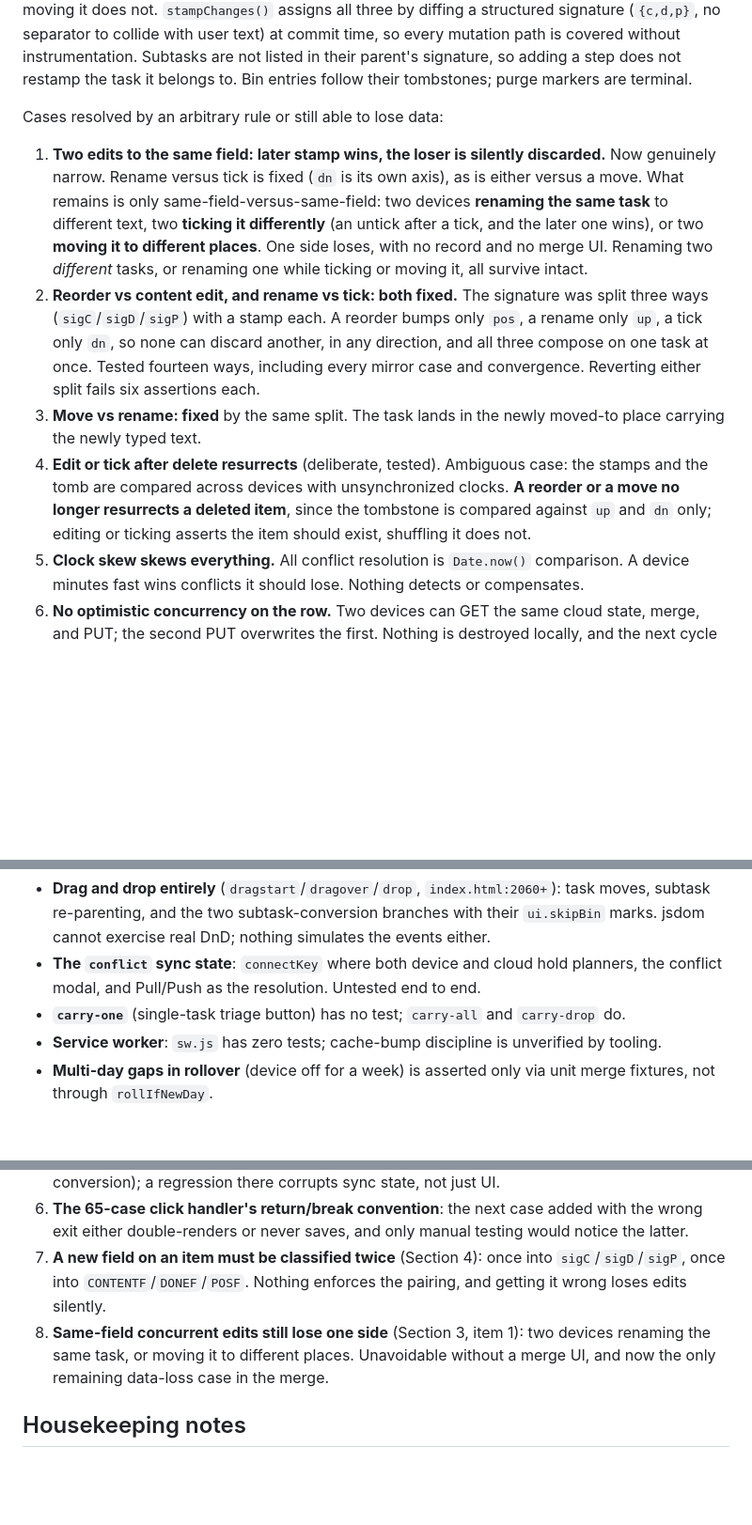
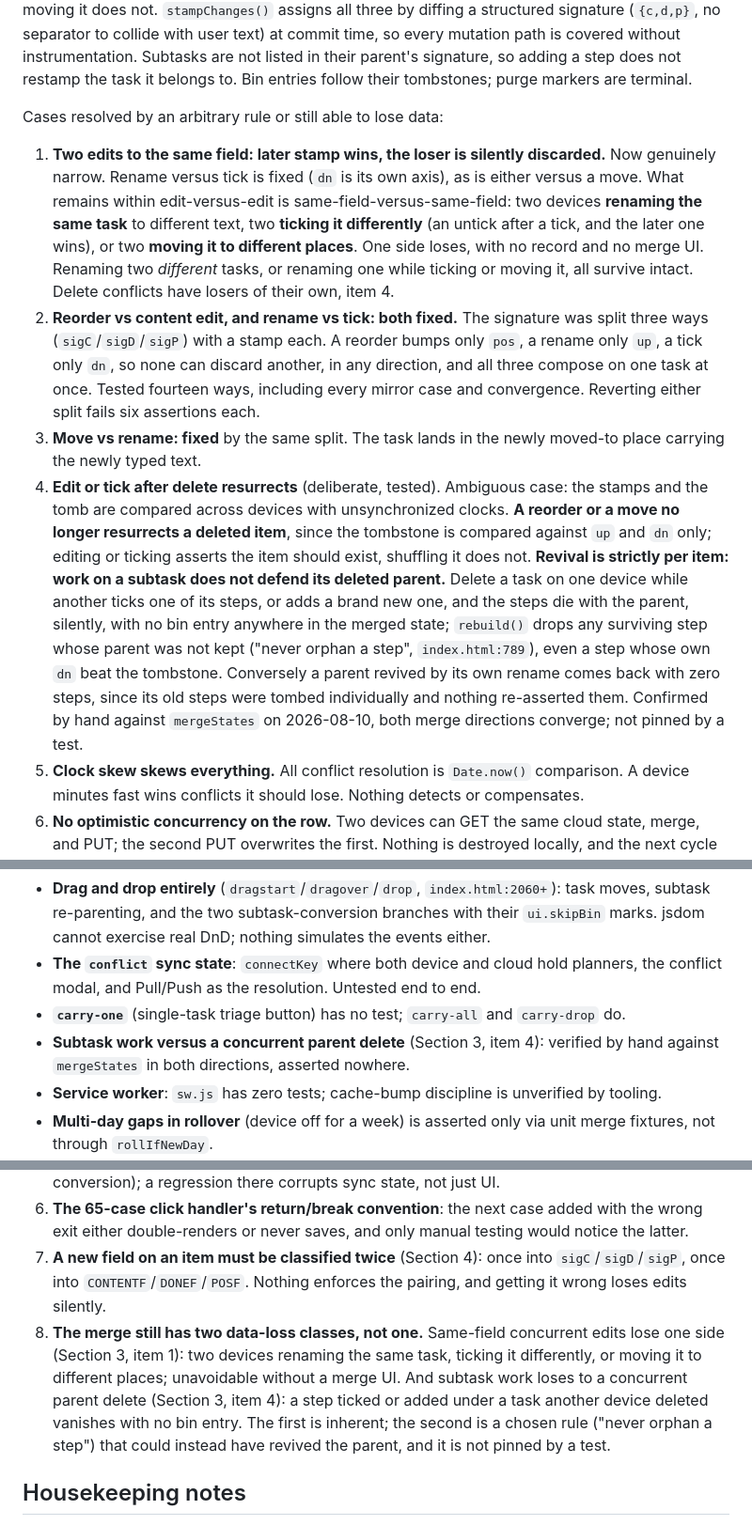
Before and after one commit to supxero/headspace, a Markdown page: REVIEW.md, 3 parts joined by grey strips. Shown at 94% size. Drawn GitHub-style; blank space fills up the shorter version.

Commit message:
Name the second data-loss class: subtask work loses to a concurrent parent delete
REVIEW.md claimed same-field concurrent edits were the only remaining
data-loss case in the merge. Verified against mergeStates that this is
false: a step ticked or added under a task another device deleted dies
with the parent, silently and with no bin entry, because rebuild() drops
any surviving step whose parent was not kept, even one whose dn beat the
tombstone. Revival is per item and does not extend up the parent chain.
Documented in Section 3 item 4, risk 8, and the Section 6 coverage gaps.
Doc only, no behaviour change, so no cache bump.

Co-Authored-By: Claude Fable 5 <noreply@anthropic.com>

```diff
--- a/REVIEW.md
+++ b/REVIEW.md
@@ -72,10 +72,10 @@ Merge rules: union by id. Per item, **title, tick and position are resolved sepa
 
 Cases resolved by an arbitrary rule or still able to lose data:
 
-1. **Two edits to the same field: later stamp wins, the loser is silently discarded.** Now genuinely narrow. Rename versus tick is fixed (`dn` is its own axis), as is either versus a move. What remains is only same-field-versus-same-field: two devices **renaming the same task** to different text, two **ticking it differently** (an untick after a tick, and the later one wins), or two **moving it to different places**. One side loses, with no record and no merge UI. Renaming two *different* tasks, or renaming one while ticking or moving it, all survive intact.
+1. **Two edits to the same field: later stamp wins, the loser is silently discarded.** Now genuinely narrow. Rename versus tick is fixed (`dn` is its own axis), as is either versus a move. What remains within edit-versus-edit is same-field-versus-same-field: two devices **renaming the same task** to different text, two **ticking it differently** (an untick after a tick, and the later one wins), or two **moving it to different places**. One side loses, with no record and no merge UI. Renaming two *different* tasks, or renaming one while ticking or moving it, all survive intact. Delete conflicts have losers of their own, item 4.
 2. **Reorder vs content edit, and rename vs tick: both fixed.** The signature was split three ways (`sigC`/`sigD`/`sigP`) with a stamp each. A reorder bumps only `pos`, a rename only `up`, a tick only `dn`, so none can discard another, in any direction, and all three compose on one task at once. Tested fourteen ways, including every mirror case and convergence. Reverting either split fails six assertions each.
 3. **Move vs rename: fixed** by the same split. The task lands in the newly moved-to place carrying the newly typed text.
-4. **Edit or tick after delete resurrects** (deliberate, tested). Ambiguous case: the stamps and the tomb are compared across devices with unsynchronized clocks. **A reorder or a move no longer resurrects a deleted item**, since the tombstone is compared against `up` and `dn` only; editing or ticking asserts the item should exist, shuffling it does not.
+4. **Edit or tick after delete resurrects** (deliberate, tested). Ambiguous case: the stamps and the tomb are compared across devices with unsynchronized clocks. **A reorder or a move no longer resurrects a deleted item**, since the tombstone is compared against `up` and `dn` only; editing or ticking asserts the item should exist, shuffling it does not. **Revival is strictly per item: work on a subtask does not defend its deleted parent.** Delete a task on one device while another ticks one of its steps, or adds a brand new one, and the steps die with the parent, silently, with no bin entry anywhere in the merged state; `rebuild()` drops any surviving step whose parent was not kept ("never orphan a step", `index.html:789`), even a step whose own `dn` beat the tombstone. Conversely a parent revived by its own rename comes back with zero steps, since its old steps were tombed individually and nothing re-asserted them. Confirmed by hand against `mergeStates` on 2026-08-10, both merge directions converge; not pinned by a test.
 5. **Clock skew skews everything.** All conflict resolution is `Date.now()` comparison. A device minutes fast wins conflicts it should lose. Nothing detects or compensates.
 6. **No optimistic concurrency on the row.** Two devices can GET the same cloud state, merge, and PUT; the second PUT overwrites the first. Nothing is destroyed locally, and the next cycle re-merges and re-pushes, but the cloud can be transiently missing one device's changes, and a device that stops syncing right after losing that race leaves the cloud stale.
 7. **Expiry horizons:** bin bodies 30d, tombstones 45d. A device offline more than 45 days resurrects its stale copy of deleted items as "edits after delete".
@@ -117,6 +117,7 @@ Not covered, specifically:
 - **Drag and drop entirely** (`dragstart`/`dragover`/`drop`, `index.html:2060+`): task moves, subtask re-parenting, and the two subtask-conversion branches with their `ui.skipBin` marks. jsdom cannot exercise real DnD; nothing simulates the events either.
 - **The `conflict` sync state**: `connectKey` where both device and cloud hold planners, the conflict modal, and Pull/Push as the resolution. Untested end to end.
 - **`carry-one`** (single-task triage button) has no test; `carry-all` and `carry-drop` do.
+- **Subtask work versus a concurrent parent delete** (Section 3, item 4): verified by hand against `mergeStates` in both directions, asserted nowhere.
 - **Service worker**: `sw.js` has zero tests; cache-bump discipline is unverified by tooling.
 - **Multi-day gaps in rollover** (device off for a week) is asserted only via unit merge fixtures, not through `rollIfNewDay`.
 - **Tray behaviour under a manual Pull.** That an automatic merge leaves the tray intact is now asserted (Exception A test); that a manual **Pull** empties it with Undo was established by driving Chrome and is asserted nowhere.
@@ -145,7 +146,7 @@ Risks 1, 3 and 9 of the revision before last are fixed, as is risk 4 (title vs t
 5. **Untested drag and drop** sits directly on top of the merge's most subtle contract (id survival vs conversion); a regression there corrupts sync state, not just UI.
 6. **The 65-case click handler's return/break convention**: the next case added with the wrong exit either double-renders or never saves, and only manual testing would notice the latter.
 7. **A new field on an item must be classified twice** (Section 4): once into `sigC`/`sigD`/`sigP`, once into `CONTENTF`/`DONEF`/`POSF`. Nothing enforces the pairing, and getting it wrong loses edits silently.
-8. **Same-field concurrent edits still lose one side** (Section 3, item 1): two devices renaming the same task, or moving it to different places. Unavoidable without a merge UI, and now the only remaining data-loss case in the merge.
+8. **The merge still has two data-loss classes, not one.** Same-field concurrent edits lose one side (Section 3, item 1): two devices renaming the same task, ticking it differently, or moving it to different places; unavoidable without a merge UI. And subtask work loses to a concurrent parent delete (Section 3, item 4): a step ticked or added under a task another device deleted vanishes with no bin entry. The first is inherent; the second is a chosen rule ("never orphan a step") that could instead have revived the parent, and it is not pinned by a test.
 
 ## Housekeeping notes
 
```
